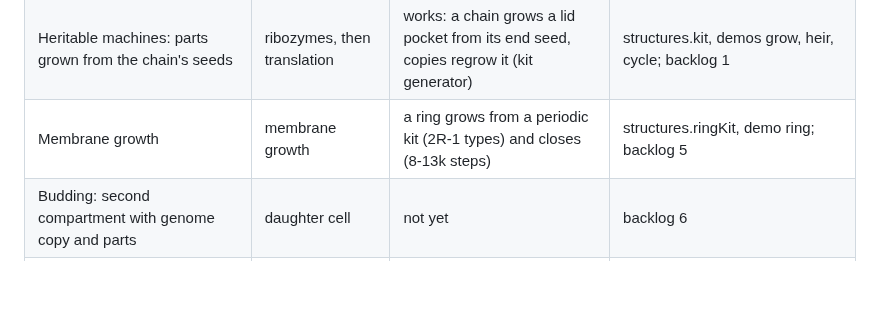
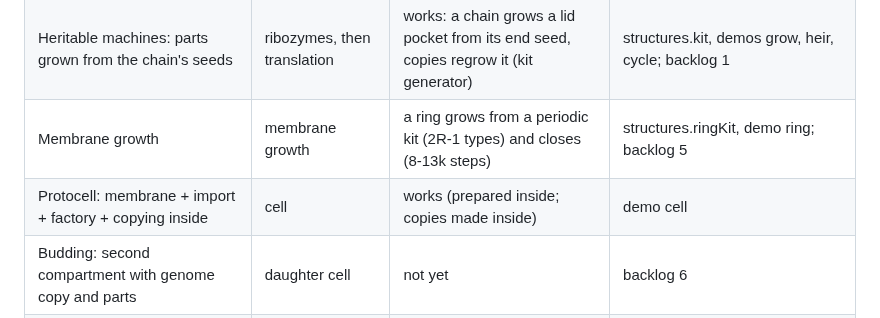
Before and after one commit to decentbob/plywood-replicator, a Markdown page: ROADMAP.md, the part around the change. Rendered like a GitHub page; blank space fills up the shorter version.

```diff
--- a/ROADMAP.md
+++ b/ROADMAP.md
@@ -16,6 +16,7 @@ splits it off.** Build every mechanism in isolation, then combine them.
 | Import: bring raw material through the membrane (pump) | transporters | works: a revolving door carries blanks in selectively | structures.importRing, demo import |
 | Heritable machines: parts grown from the chain's seeds | ribozymes, then translation | works: a chain grows a lid pocket from its end seed, copies regrow it (kit generator) | structures.kit, demos grow, heir, cycle; backlog 1 |
 | Membrane growth | membrane growth | a ring grows from a periodic kit (2R-1 types) and closes (8-13k steps) | structures.ringKit, demo ring; backlog 5 |
+| Protocell: membrane + import + factory + copying inside | cell | works (prepared inside; copies made inside) | demo cell |
 | Budding: second compartment with genome copy and parts | daughter cell | not yet | backlog 6 |
 | Feeding the bud through a shared wall gate | maternal supply | not yet | backlog 6 |
 | Division: cut the shared wall when the bud is complete | cytokinesis | not yet | backlog 7 |
```
Also changed, not shown: docs/INNOVATIONS.md (+7 -0 lines), docs/pictures/protocell.png (added), 1 other file.
